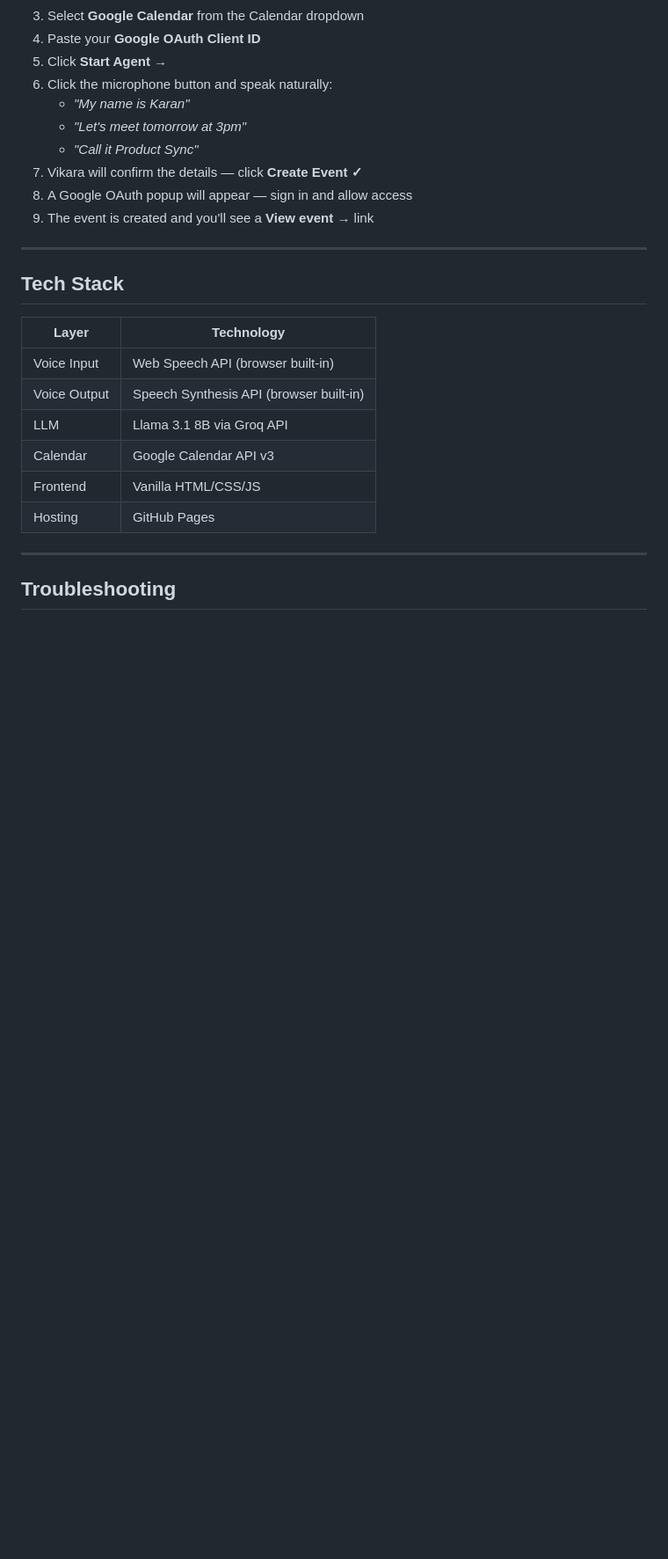
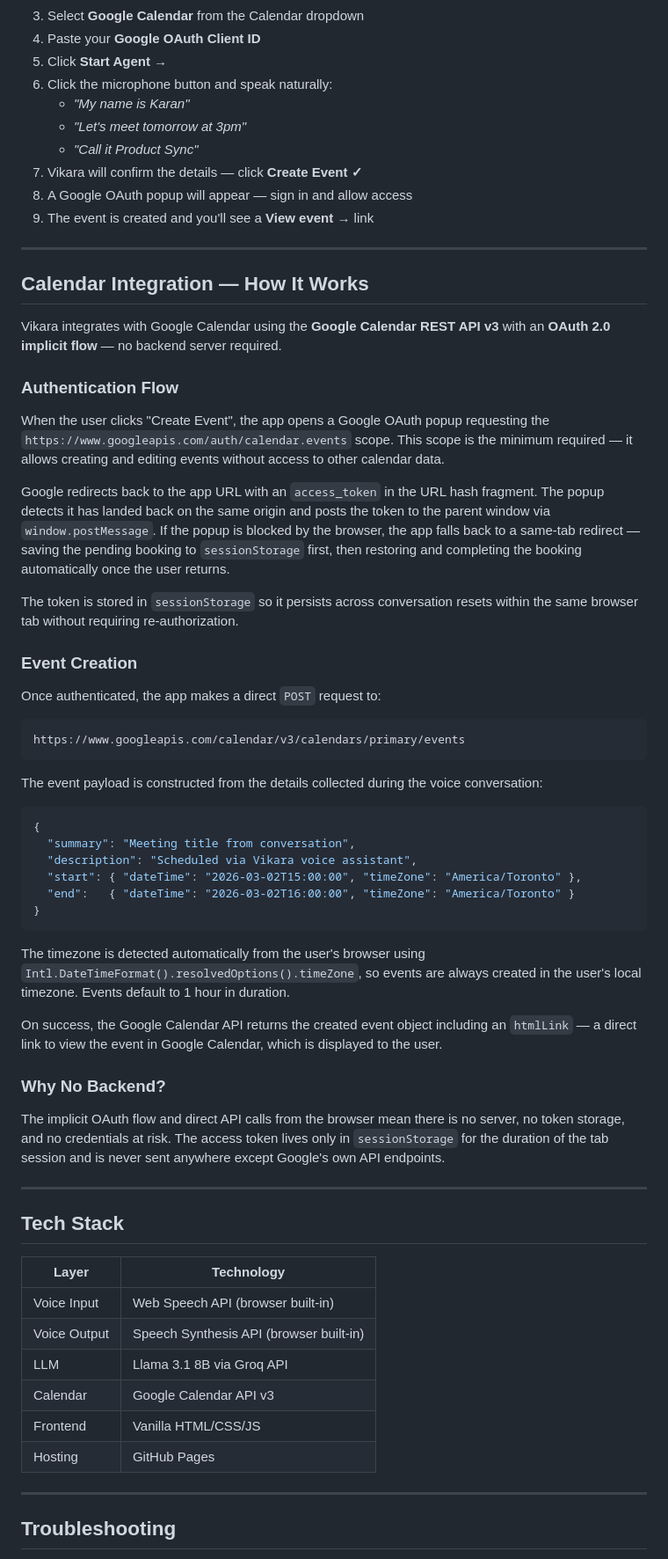
Before and after one commit to Karan0Sidhu/Vikara---Voice-Scheduling-Agent, a Markdown page: README.md, the part around the change. Shown at 88% size. Drawn GitHub-style; blank space fills up the shorter version.

Commit message:
Document Google Calendar integration and OAuth flow
Added detailed explanation of Google Calendar integration, including authentication flow and event creation process.

````diff
--- a/README.md
+++ b/README.md
@@ -96,6 +96,47 @@ Vikara uses Llama 3.1 via Groq — completely free, no credit card required.
 
 ---
 
+## Calendar Integration — How It Works
+
+Vikara integrates with Google Calendar using the **Google Calendar REST API v3** with an **OAuth 2.0 implicit flow** — no backend server required.
+
+### Authentication Flow
+
+When the user clicks "Create Event", the app opens a Google OAuth popup requesting the `https://www.googleapis.com/auth/calendar.events` scope. This scope is the minimum required — it allows creating and editing events without access to other calendar data.
+
+Google redirects back to the app URL with an `access_token` in the URL hash fragment. The popup detects it has landed back on the same origin and posts the token to the parent window via `window.postMessage`. If the popup is blocked by the browser, the app falls back to a same-tab redirect — saving the pending booking to `sessionStorage` first, then restoring and completing the booking automatically once the user returns.
+
+The token is stored in `sessionStorage` so it persists across conversation resets within the same browser tab without requiring re-authorization.
+
+### Event Creation
+
+Once authenticated, the app makes a direct `POST` request to:
+
+```
+https://www.googleapis.com/calendar/v3/calendars/primary/events
+```
+
+The event payload is constructed from the details collected during the voice conversation:
+
+```json
+{
+  "summary": "Meeting title from conversation",
+  "description": "Scheduled via Vikara voice assistant",
+  "start": { "dateTime": "2026-03-02T15:00:00", "timeZone": "America/Toronto" },
+  "end":   { "dateTime": "2026-03-02T16:00:00", "timeZone": "America/Toronto" }
+}
+```
+
+The timezone is detected automatically from the user's browser using `Intl.DateTimeFormat().resolvedOptions().timeZone`, so events are always created in the user's local timezone. Events default to 1 hour in duration.
+
+On success, the Google Calendar API returns the created event object including an `htmlLink` — a direct link to view the event in Google Calendar, which is displayed to the user.
+
+### Why No Backend?
+
+The implicit OAuth flow and direct API calls from the browser mean there is no server, no token storage, and no credentials at risk. The access token lives only in `sessionStorage` for the duration of the tab session and is never sent anywhere except Google's own API endpoints.
+
+---
+
 ## Tech Stack
 
 | Layer | Technology |
````
